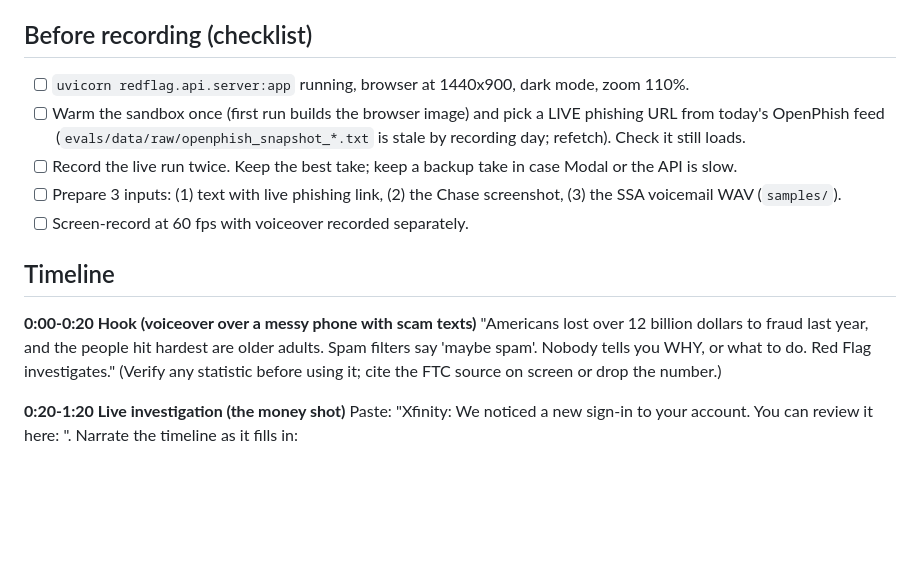
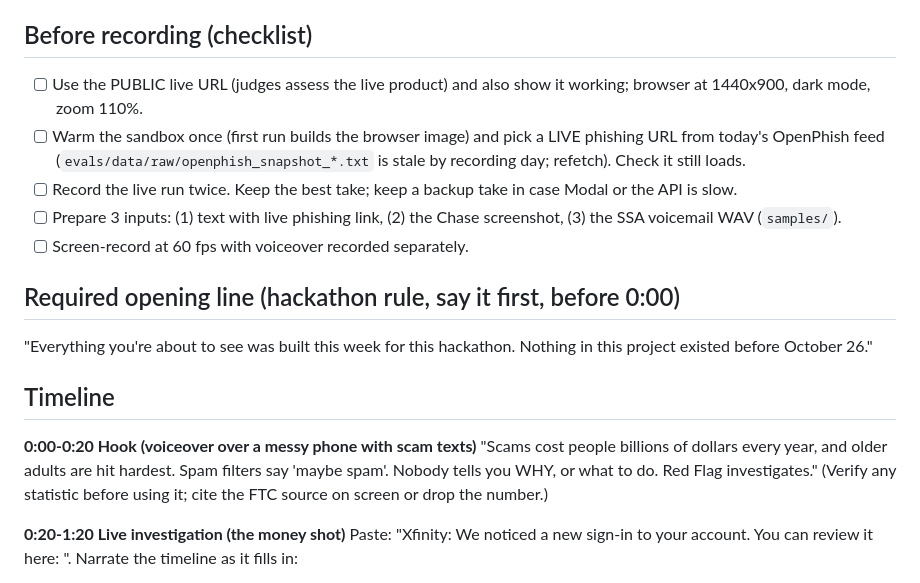
Before and after one commit to rahul0443/red-flag, a Markdown page: docs/DEMO_SCRIPT.md, the part around the change. Drawn GitHub-style; blank space fills up the shorter version.

Commit message:
Demo script: required opening line, avoid unverified statistic

```diff
--- a/docs/DEMO_SCRIPT.md
+++ b/docs/DEMO_SCRIPT.md
@@ -4,16 +4,19 @@ Goal: judges see a working agent catch a real phishing page in seconds, with pro
 Rule: show only what was built during the hackathon. Never show real personal data.
 
 ## Before recording (checklist)
-- [ ] `uvicorn redflag.api.server:app` running, browser at 1440x900, dark mode, zoom 110%.
+- [ ] Use the PUBLIC live URL (judges assess the live product) and also show it working; browser at 1440x900, dark mode, zoom 110%.
 - [ ] Warm the sandbox once (first run builds the browser image) and pick a LIVE phishing URL from today's OpenPhish feed (`evals/data/raw/openphish_snapshot_*.txt` is stale by recording day; refetch). Check it still loads.
 - [ ] Record the live run twice. Keep the best take; keep a backup take in case Modal or the API is slow.
 - [ ] Prepare 3 inputs: (1) text with live phishing link, (2) the Chase screenshot, (3) the SSA voicemail WAV (`samples/`).
 - [ ] Screen-record at 60 fps with voiceover recorded separately.
 
+## Required opening line (hackathon rule, say it first, before 0:00)
+"Everything you're about to see was built this week for this hackathon. Nothing in this project existed before October 26."
+
 ## Timeline
 
 **0:00-0:20 Hook (voiceover over a messy phone with scam texts)**
-"Americans lost over 12 billion dollars to fraud last year, and the people hit hardest are older adults. Spam filters say 'maybe spam'. Nobody tells you WHY, or what to do. Red Flag investigates."
+"Scams cost people billions of dollars every year, and older adults are hit hardest. Spam filters say 'maybe spam'. Nobody tells you WHY, or what to do. Red Flag investigates."
 (Verify any statistic before using it; cite the FTC source on screen or drop the number.)
 
 **0:20-1:20 Live investigation (the money shot)**
```
